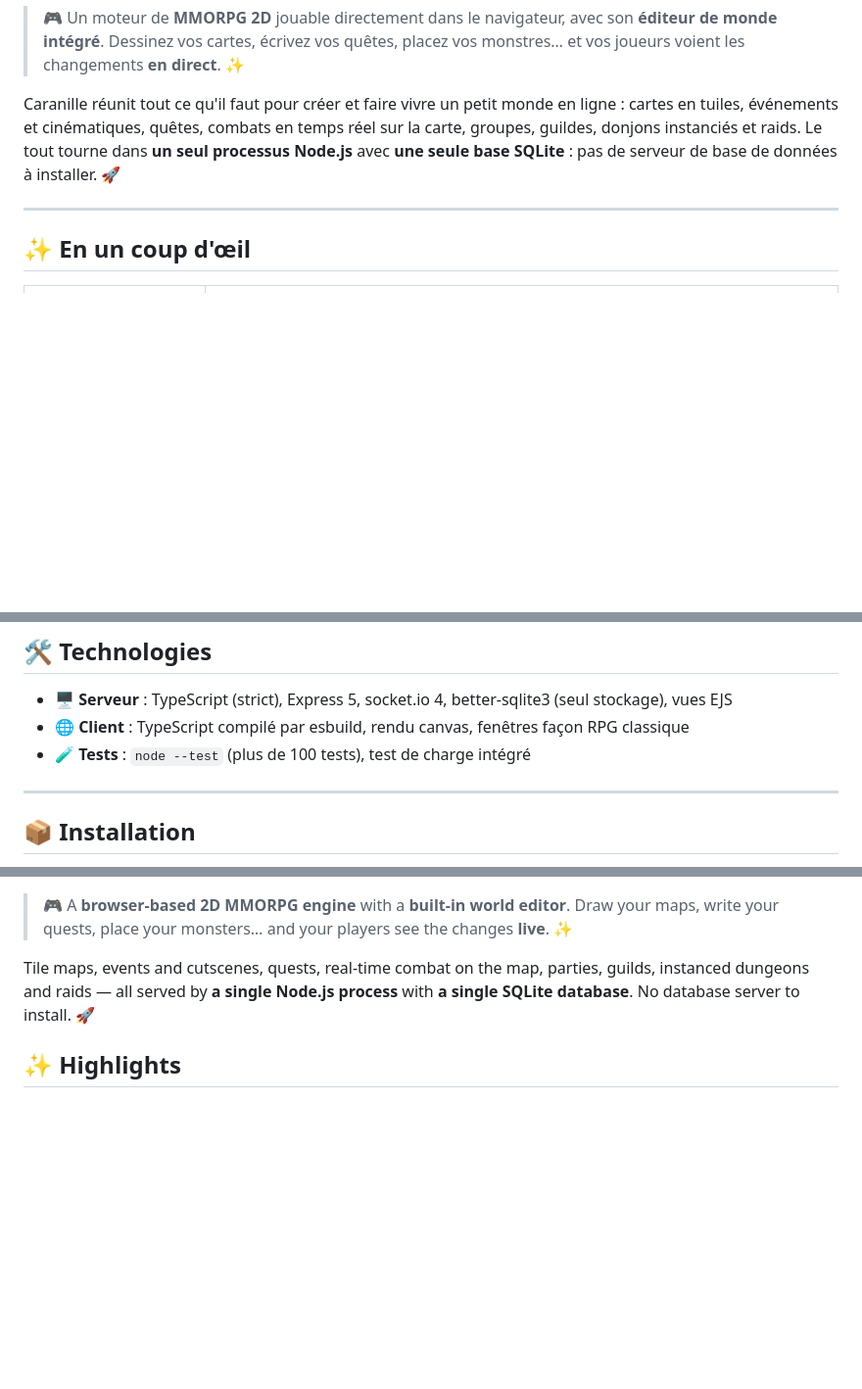
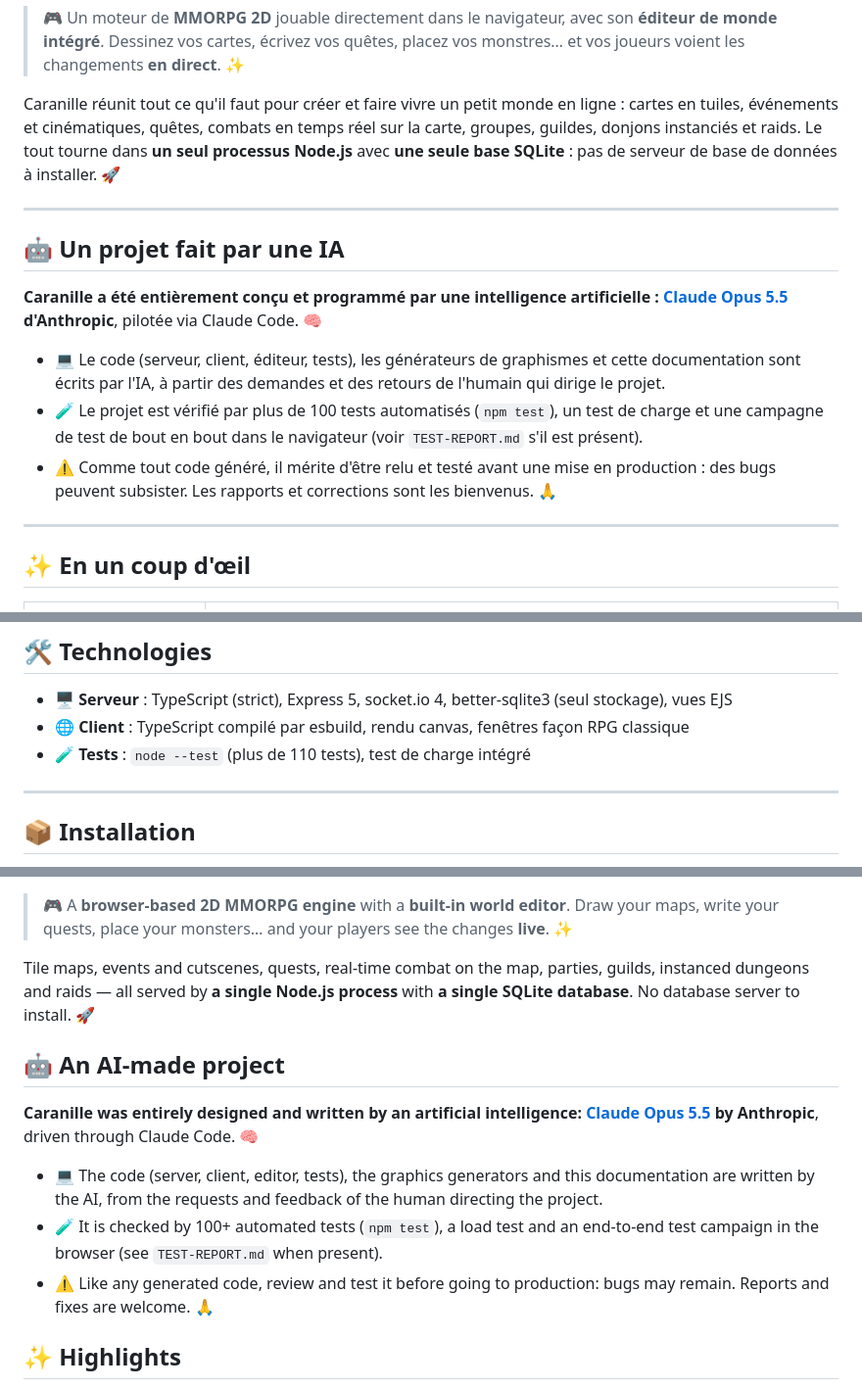
Before and after one commit to BrindiWanko/Caranille, a Markdown page: README.md, 3 parts joined by grey strips. Shown at 98% size. Drawn GitHub-style; blank space fills up the shorter version.

```diff
--- a/README.md
+++ b/README.md
@@ -10,6 +10,19 @@ Caranille réunit tout ce qu'il faut pour créer et faire vivre un petit monde e
 tuiles, événements et cinématiques, quêtes, combats en temps réel sur la carte, groupes, guildes,
 donjons instanciés et raids. Le tout tourne dans **un seul processus Node.js** avec **une seule
 base SQLite** : pas de serveur de base de données à installer. 🚀
+
+---
+
+## 🤖 Un projet fait par une IA
+
+**Caranille a été entièrement conçu et programmé par une intelligence artificielle : [Claude Opus 5.5](https://www.anthropic.com/claude) d'Anthropic**, pilotée via Claude Code. 🧠
+
+- 💻 Le code (serveur, client, éditeur, tests), les générateurs de graphismes et cette documentation
+  sont écrits par l'IA, à partir des demandes et des retours de l'humain qui dirige le projet.
+- 🧪 Le projet est vérifié par plus de 100 tests automatisés (`npm test`), un test de charge et
+  une campagne de test de bout en bout dans le navigateur (voir `TEST-REPORT.md` s'il est présent).
+- ⚠️ Comme tout code généré, il mérite d'être relu et testé avant une mise en production : des
+  bugs peuvent subsister. Les rapports et corrections sont les bienvenus. 🙏
 
 ---
 
@@ -50,7 +63,7 @@ quête, blasons de guilde, icône de l'application… 🖌️
 
 - 🖥️ **Serveur** : TypeScript (strict), Express 5, socket.io 4, better-sqlite3 (seul stockage), vues EJS
 - 🌐 **Client** : TypeScript compilé par esbuild, rendu canvas, fenêtres façon RPG classique
-- 🧪 **Tests** : `node --test` (plus de 100 tests), test de charge intégré
+- 🧪 **Tests** : `node --test` (plus de 110 tests), test de charge intégré
 
 ---
 
@@ -232,6 +245,17 @@ Tile maps, events and cutscenes, quests, real-time combat on the map, parties, g
 dungeons and raids — all served by **a single Node.js process** with **a single SQLite database**.
 No database server to install. 🚀
 
+## 🤖 An AI-made project
+
+**Caranille was entirely designed and written by an artificial intelligence: [Claude Opus 5.5](https://www.anthropic.com/claude) by Anthropic**, driven through Claude Code. 🧠
+
+- 💻 The code (server, client, editor, tests), the graphics generators and this documentation are
+  written by the AI, from the requests and feedback of the human directing the project.
+- 🧪 It is checked by 100+ automated tests (`npm test`), a load test and an end-to-end test
+  campaign in the browser (see `TEST-REPORT.md` when present).
+- ⚠️ Like any generated code, review and test it before going to production: bugs may remain.
+  Reports and fixes are welcome. 🙏
+
 ## ✨ Highlights
 
 - 🗺️ **Map editor**: A–E tile palette, automatic layers, autotiles, shadows, regions, passability, version history
```
